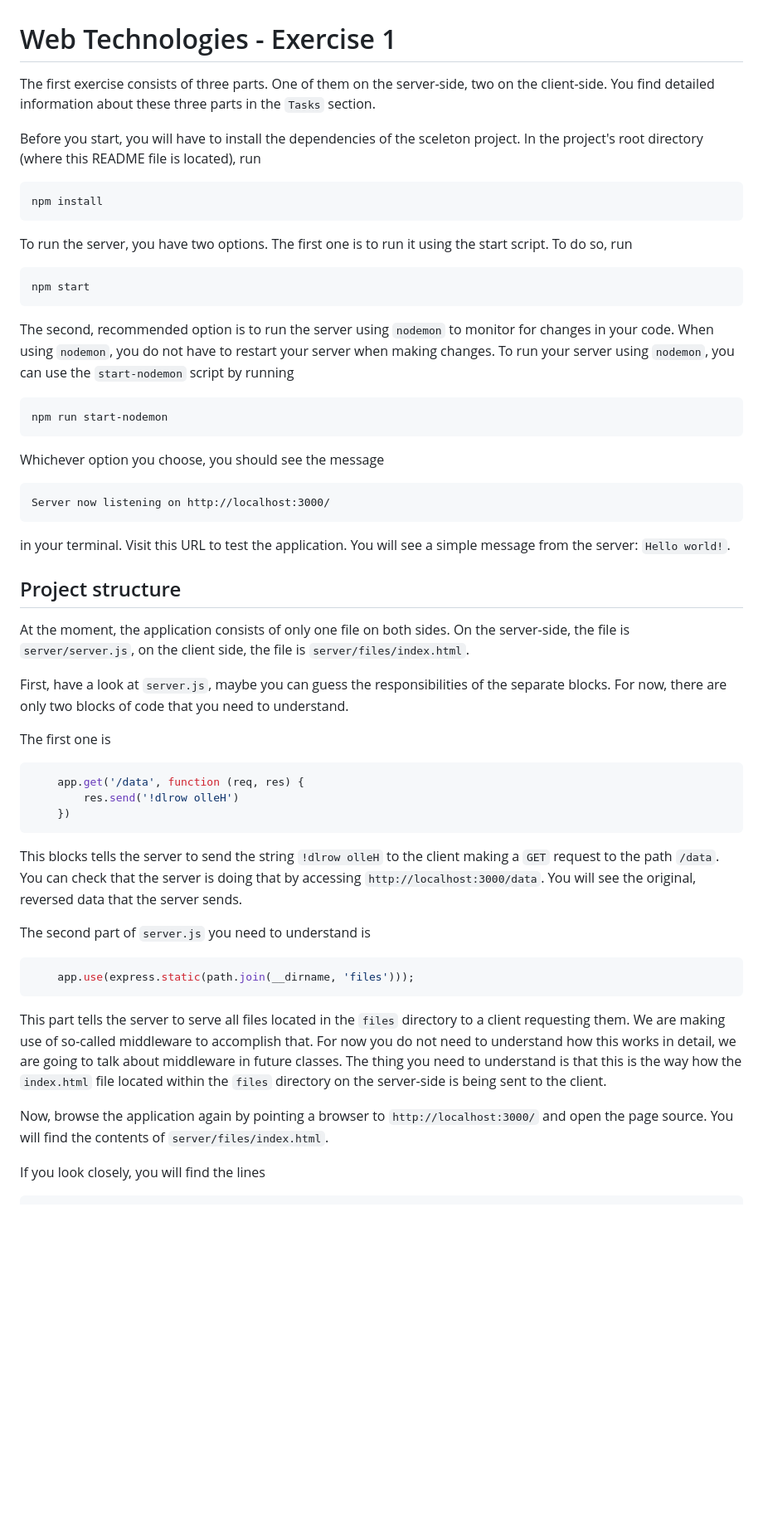
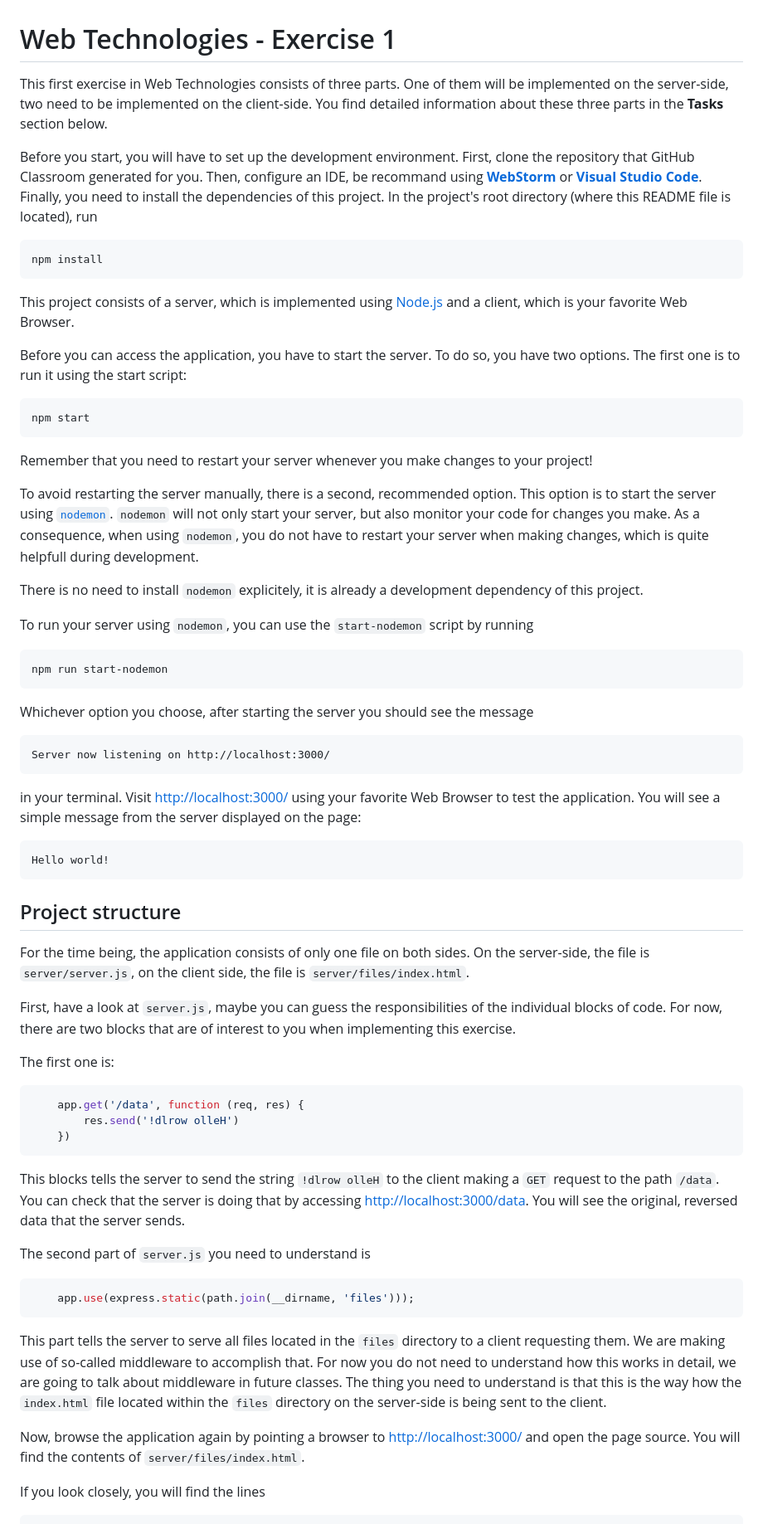
Before and after one commit to FH-Campus-Wien-WEB/web24-exercise-1, a Markdown page: README.md, the part around the change printed below. Shown: that part at 83% size. GitHub-like rendering; blank space fills up the shorter version.

Commit message:
Extend instructions

````diff
--- a/README.md
+++ b/README.md
@@ -1,32 +1,42 @@
 # Web Technologies - Exercise 1
 
-The first exercise consists of three parts. One of them on the server-side, two on the client-side. You find detailed information about these three parts in the <code>Tasks</code> section.
+This first exercise in Web Technologies consists of three parts. One of them will be implemented on the server-side, two need to be implemented on the client-side. You find detailed information about these three parts in the **Tasks** section below.
 
-Before you start, you will have to install the dependencies of the sceleton project. In the project's root directory (where this README file is located), run
+Before you start, you will have to set up the development environment. First, clone the repository that GitHub Classroom generated for you. Then, configure an IDE, be recommand using [**WebStorm**](https://www.jetbrains.com/webstorm/) or [**Visual Studio Code**](https://code.visualstudio.com/). Finally, you need to install the dependencies of this project. In the project's root directory (where this <span style="font-family:Lucida Sans Typewriter">README</span> file is located), run
 
     npm install
 
-To run the server, you have two options. The first one is to run it using the start script. To do so, run
+This project consists of a server, which is implemented using [Node.js](https://nodejs.org/en/) and a client, which is your favorite Web Browser.
+
+Before you can access the application, you have to start the server. To do so, you have two options. The first one is to run it using the start script:
 
     npm start
 
-The second, recommended option is to run the server using `nodemon` to monitor for changes in your code. When using `nodemon`, you do not have to restart your server when making changes. To run your server using `nodemon`, you can use the `start-nodemon` script by running
+Remember that you need to restart your server whenever you make changes to your project!
+
+To avoid restarting the server manually, there is a second, recommended option. This option is to start the server using [`nodemon`](https://www.npmjs.com/package/nodemon). `nodemon` will not only start your server, but also monitor your code for changes you make. As a consequence, when using `nodemon`, you do not have to restart your server when making changes, which is quite helpfull during development.
+
+There is no need to install `nodemon` explicitely, it is already a development dependency of this project.
+
+To run your server using `nodemon`, you can use the `start-nodemon` script by running
 
     npm run start-nodemon
 
-Whichever option you choose, you should see the message
+Whichever option you choose, after starting the server you should see the message
 
     Server now listening on http://localhost:3000/
 
-in your terminal. Visit this URL to test the application. You will see a simple message from the server: `Hello world!`.
+in your terminal. Visit [http://localhost:3000/](http://localhost:3000/) using your favorite Web Browser to test the application. You will see a simple message from the server displayed on the page:
+
+    Hello world!
 
 ## Project structure
 
-At the moment, the application consists of only one file on both sides. On the server-side, the file is `server/server.js`, on the client side, the file is `server/files/index.html`.
+For the time being, the application consists of only one file on both sides. On the server-side, the file is `server/server.js`, on the client side, the file is `server/files/index.html`.
 
-First, have a look at `server.js`, maybe you can guess the responsibilities of the separate blocks. For now, there are only two blocks of code that you need to understand.
+First, have a look at `server.js`, maybe you can guess the responsibilities of the individual blocks of code. For now, there are two blocks that are of interest to you when implementing this exercise.
 
-The first one is
+The first one is:
 
 ```js
     app.get('/data', function (req, res) {
@@ -34,8 +44,7 @@ The first one is
     })
 ```
 
-This blocks tells the server to send the string `!dlrow olleH` to the client making a `GET` request to the path `/data`. You can check that the server is doing that by accessing `http://localhost:3000/data`. You will see the original, reversed data that the server sends.
-
+This blocks tells the server to send the string `!dlrow olleH` to the client making a `GET` request to the path `/data`. You can check that the server is doing that by accessing [http://localhost:3000/data](http://localhost:3000/data). You will see the original, reversed data that the server sends.
 
 The second part of `server.js` you need to understand is
 
@@ -45,7 +54,7 @@ The second part of `server.js` you need to understand is
 
 This part tells the server to serve all files located in the `files` directory to a client requesting them. We are making use of so-called middleware to accomplish that. For now you do not need to understand how this works in detail, we are going to talk about middleware in future classes. The thing you need to understand is that this is the way how the `index.html` file located within the `files` directory on the server-side is being sent to the client.
 
-Now, browse the application again by pointing a browser to `http://localhost:3000/` and open the page source. You will find the contents of `server/files/index.html`.
+Now, browse the application again by pointing a browser to [http://localhost:3000/](http://localhost:3000/) and open the page source. You will find the contents of `server/files/index.html`.
 
 If you look closely, you will find the lines
 
````
Also changed, not shown: other parts of README.md (+3 -3 lines).
